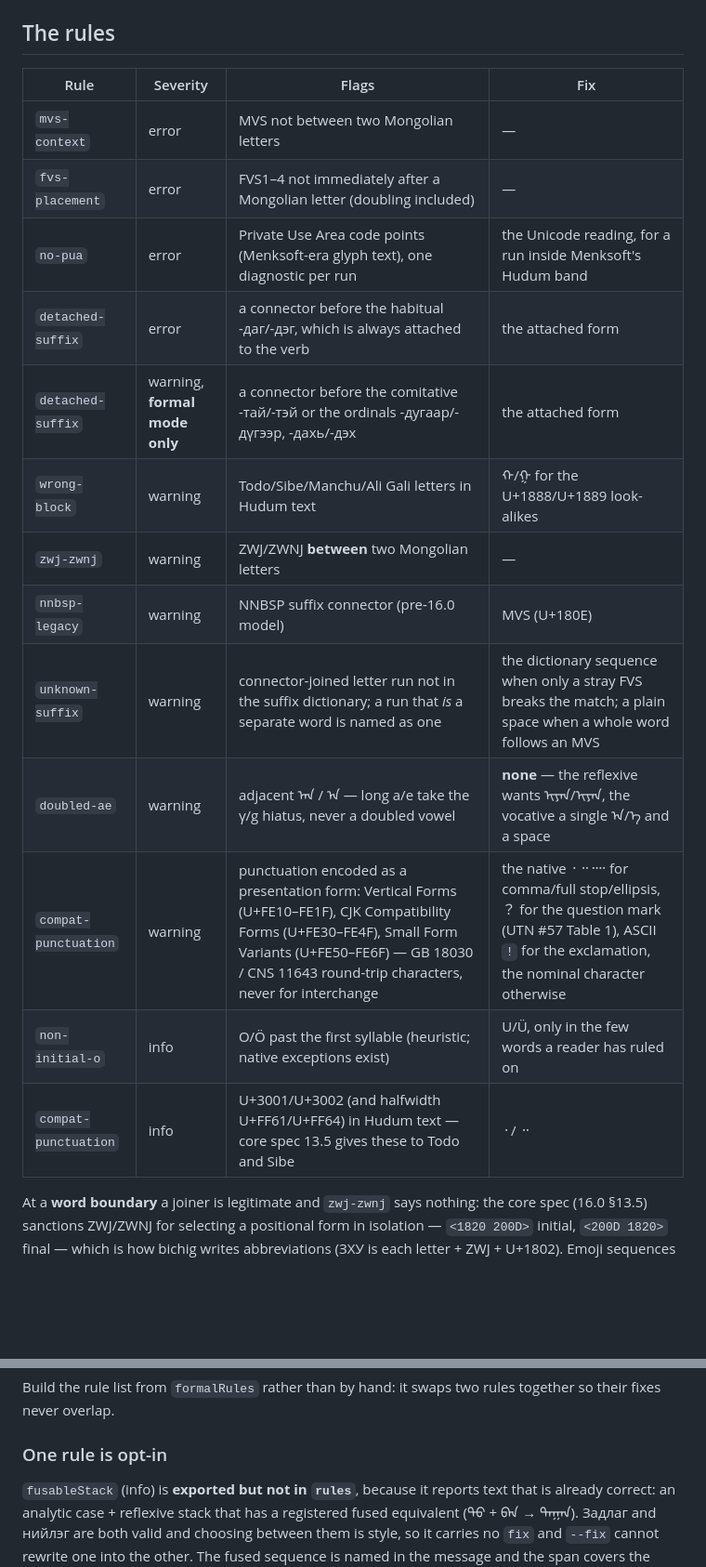
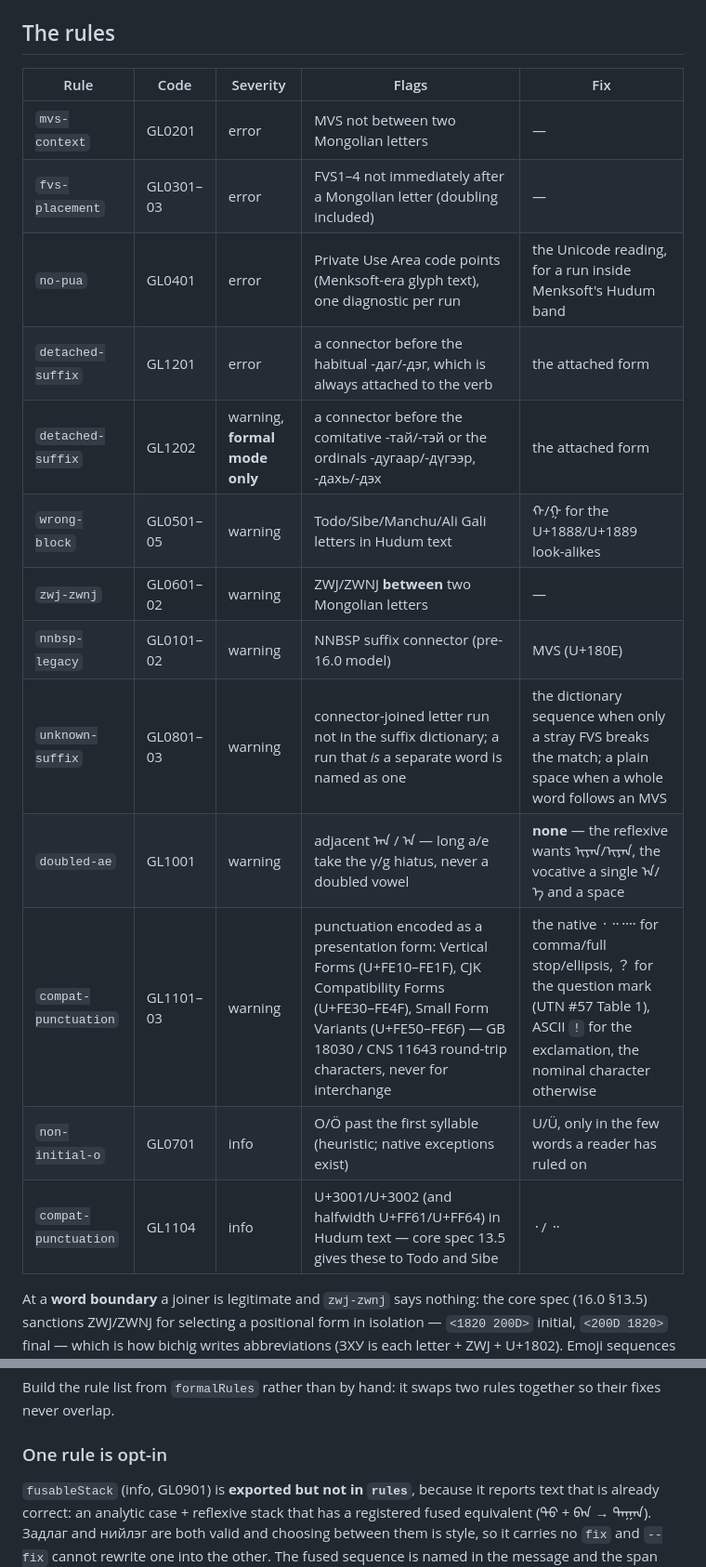
Before and after one commit to gege-mn/mongol-bichig, a Markdown page: skills/gege-linter/SKILL.md, 2 parts joined by grey strips. Shown at 93% size. GitHub-like rendering; blank space fills up the shorter version.

Commit message:
docs(gege-linter): --lang, localize and GL codes from 0.8.0

```diff
--- a/skills/gege-linter/SKILL.md
+++ b/skills/gege-linter/SKILL.md
@@ -84,21 +97,21 @@ that band. `no-pua` offers the same reading as a fix, run by run.
 
 ## The rules
 
-| Rule | Severity | Flags | Fix |
-|---|---|---|---|
-| `mvs-context` | error | MVS not between two Mongolian letters | — |
-| `fvs-placement` | error | FVS1–4 not immediately after a Mongolian letter (doubling included) | — |
-| `no-pua` | error | Private Use Area code points (Menksoft-era glyph text), one diagnostic per run | the Unicode reading, for a run inside Menksoft's Hudum band |
-| `detached-suffix` | error | a connector before the habitual -даг/-дэг, which is always attached to the verb | the attached form |
-| `detached-suffix` | warning, **formal mode only** | a connector before the comitative -тай/-тэй or the ordinals -дугаар/-дүгээр, -дахь/-дэх | the attached form |
-| `wrong-block` | warning | Todo/Sibe/Manchu/Ali Gali letters in Hudum text | ᠬ/ᠭ for the U+1888/U+1889 look-alikes |
-| `zwj-zwnj` | warning | ZWJ/ZWNJ **between** two Mongolian letters | — |
-| `nnbsp-legacy` | warning | NNBSP suffix connector (pre-16.0 model) | MVS (U+180E) |
-| `unknown-suffix` | warning | connector-joined letter run not in the suffix dictionary; a run that *is* a separate word is named as one | the dictionary sequence when only a stray FVS breaks the match; a plain space when a whole word follows an MVS |
-| `doubled-ae` | warning | adjacent ᠠᠠ / ᠡᠡ — long a/e take the γ/g hiatus, never a doubled vowel | **none** — the reflexive wants ᠢᠶᠠᠨ/ᠢᠶᠡᠨ, the vocative a single ᠠ/ᠡ and a space |
-| `compat-punctuation` | warning | punctuation encoded as a presentation form: Vertical Forms (U+FE10–FE1F), CJK Compatibility Forms (U+FE30–FE4F), Small Form Variants (U+FE50–FE6F) — GB 18030 / CNS 11643 round-trip characters, never for interchange | the native ᠂ ᠃ ᠁ for comma/full stop/ellipsis, ？ for the question mark (UTN #57 Table 1), ASCII `!` for the exclamation, the nominal character otherwise |
-| `non-initial-o` | info | O/Ö past the first syllable (heuristic; native exceptions exist) | U/Ü, only in the few words a reader has ruled on |
-| `compat-punctuation` | info | U+3001/U+3002 (and halfwidth U+FF61/U+FF64) in Hudum text — core spec 13.5 gives these to Todo and Sibe | ᠂ / ᠃ |
+| Rule | Code | Severity | Flags | Fix |
+|---|---|---|---|---|
+| `mvs-context` | GL0201 | error | MVS not between two Mongolian letters | — |
+| `fvs-placement` | GL0301–03 | error | FVS1–4 not immediately after a Mongolian letter (doubling included) | — |
+| `no-pua` | GL0401 | error | Private Use Area code points (Menksoft-era glyph text), one diagnostic per run | the Unicode reading, for a run inside Menksoft's Hudum band |
+| `detached-suffix` | GL1201 | error | a connector before the habitual -даг/-дэг, which is always attached to the verb | the attached form |
+| `detached-suffix` | GL1202 | warning, **formal mode only** | a connector before the comitative -тай/-тэй or the ordinals -дугаар/-дүгээр, -дахь/-дэх | the attached form |
+| `wrong-block` | GL0501–05 | warning | Todo/Sibe/Manchu/Ali Gali letters in Hudum text | ᠬ/ᠭ for the U+1888/U+1889 look-alikes |
+| `zwj-zwnj` | GL0601–02 | warning | ZWJ/ZWNJ **between** two Mongolian letters | — |
+| `nnbsp-legacy` | GL0101–02 | warning | NNBSP suffix connector (pre-16.0 model) | MVS (U+180E) |
+| `unknown-suffix` | GL0801–03 | warning | connector-joined letter run not in the suffix dictionary; a run that *is* a separate word is named as one | the dictionary sequence when only a stray FVS breaks the match; a plain space when a whole word follows an MVS |
+| `doubled-ae` | GL1001 | warning | adjacent ᠠᠠ / ᠡᠡ — long a/e take the γ/g hiatus, never a doubled vowel | **none** — the reflexive wants ᠢᠶᠠᠨ/ᠢᠶᠡᠨ, the vocative a single ᠠ/ᠡ and a space |
+| `compat-punctuation` | GL1101–03 | warning | punctuation encoded as a presentation form: Vertical Forms (U+FE10–FE1F), CJK Compatibility Forms (U+FE30–FE4F), Small Form Variants (U+FE50–FE6F) — GB 18030 / CNS 11643 round-trip characters, never for interchange | the native ᠂ ᠃ ᠁ for comma/full stop/ellipsis, ？ for the question mark (UTN #57 Table 1), ASCII `!` for the exclamation, the nominal character otherwise |
+| `non-initial-o` | GL0701 | info | O/Ö past the first syllable (heuristic; native exceptions exist) | U/Ü, only in the few words a reader has ruled on |
+| `compat-punctuation` | GL1104 | info | U+3001/U+3002 (and halfwidth U+FF61/U+FF64) in Hudum text — core spec 13.5 gives these to Todo and Sibe | ᠂ / ᠃ |
 
 At a **word boundary** a joiner is legitimate and `zwj-zwnj` says nothing: the
 core spec (16.0 §13.5) sanctions ZWJ/ZWNJ for selecting a positional form in
@@ -128,7 +141,7 @@ rules together so their fixes never overlap.
 
 ### One rule is opt-in
 
-`fusableStack` (info) is **exported but not in `rules`**, because it reports
+`fusableStack` (info, GL0901) is **exported but not in `rules`**, because it reports
 text that is already correct: an analytic case + reflexive stack that has a
 registered fused equivalent (ᠳᠤ + ᠪᠠᠨ → ᠳᠠᠭᠠᠨ). Задлаг and нийлэг are both
 valid and choosing between them is style, so it carries no `fix` and `--fix`
```
Also changed, not shown: other parts of skills/gege-linter/SKILL.md (+15 -2 lines).
